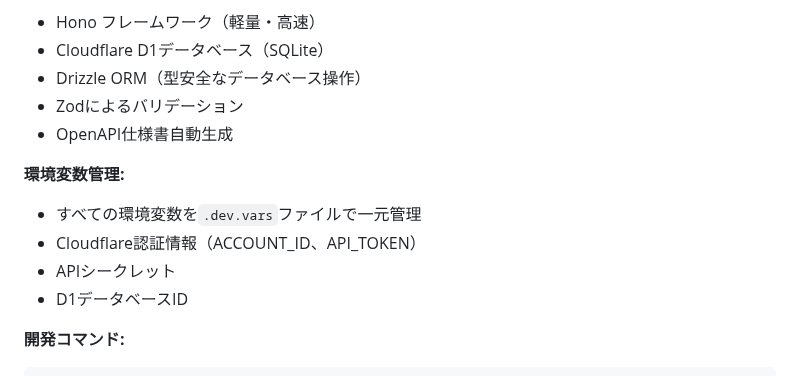
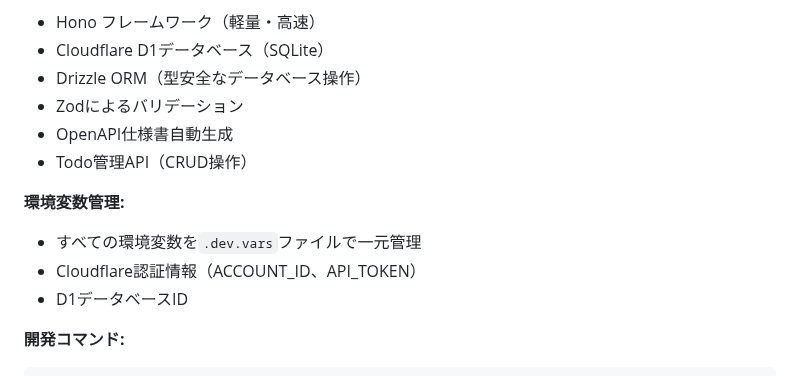
Before and after one commit to atsushi-h/web-native-monorepo-template, a Markdown page: docs/DEVELOPMENT.md, the part around the change. GitHub-like rendering.

```diff
--- a/docs/DEVELOPMENT.md
+++ b/docs/DEVELOPMENT.md
@@ -119,11 +119,11 @@ Hono + Cloudflare D1を使用したAPIサーバー
 - Drizzle ORM（型安全なデータベース操作）
 - Zodによるバリデーション
 - OpenAPI仕様書自動生成
+- Todo管理API（CRUD操作）
 
 **環境変数管理:**
 - すべての環境変数を`.dev.vars`ファイルで一元管理
 - Cloudflare認証情報（ACCOUNT_ID、API_TOKEN）
-- APIシークレット
 - D1データベースID
 
 **開発コマンド:**
```
Also changed, not shown: docs/API.md (+3 -8 lines).
